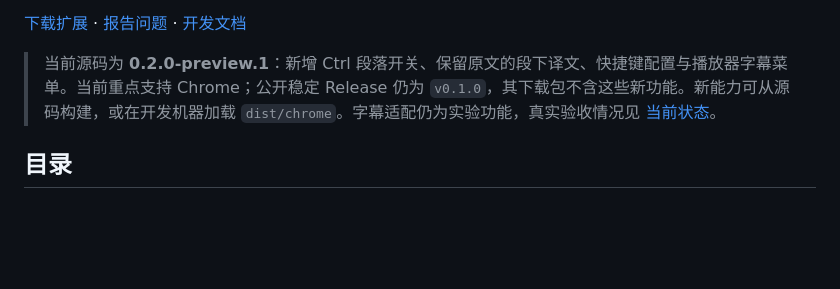
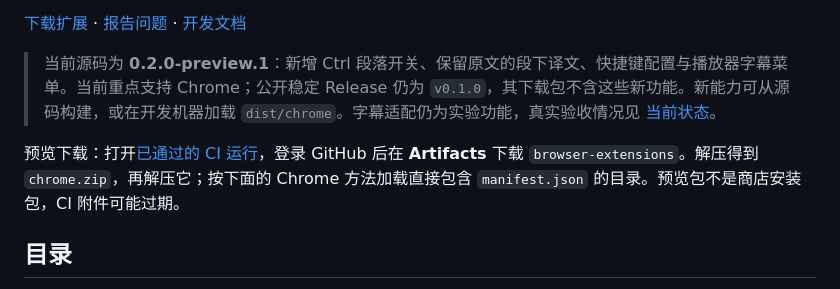
Before and after one commit to Yvonson/immersive-translate, a Markdown page: readme.md, the part around the change. Drawn GitHub-style; blank space fills up the shorter version.

Commit message:
Record preview CI evidence and artifact installation guide

```diff
--- a/readme.md
+++ b/readme.md
@@ -7,6 +7,8 @@
 [下载扩展](https://github.com/Yvonson/immersive-translate/releases/latest) · [报告问题](https://github.com/Yvonson/immersive-translate/issues) · [开发文档](docs/DEVELOPMENT.md)
 
 > 当前源码为 **0.2.0-preview.1**：新增 Ctrl 段落开关、保留原文的段下译文、快捷键配置与播放器字幕菜单。当前重点支持 Chrome；公开稳定 Release 仍为 `v0.1.0`，其下载包不含这些新功能。新能力可从源码构建，或在开发机器加载 `dist/chrome`。字幕适配仍为实验功能，真实验收情况见 [当前状态](docs/memory/STATUS.md)。
+
+预览下载：打开[已通过的 CI 运行](https://github.com/Yvonson/immersive-translate/actions/runs/39020093378)，登录 GitHub 后在 **Artifacts** 下载 `browser-extensions`。解压得到 `chrome.zip`，再解压它；按下面的 Chrome 方法加载直接包含 `manifest.json` 的目录。预览包不是商店安装包，CI 附件可能过期。
 
 ## 目录
 
```
Also changed, not shown: docs/memory/STATUS.md (+2 -1 lines).
